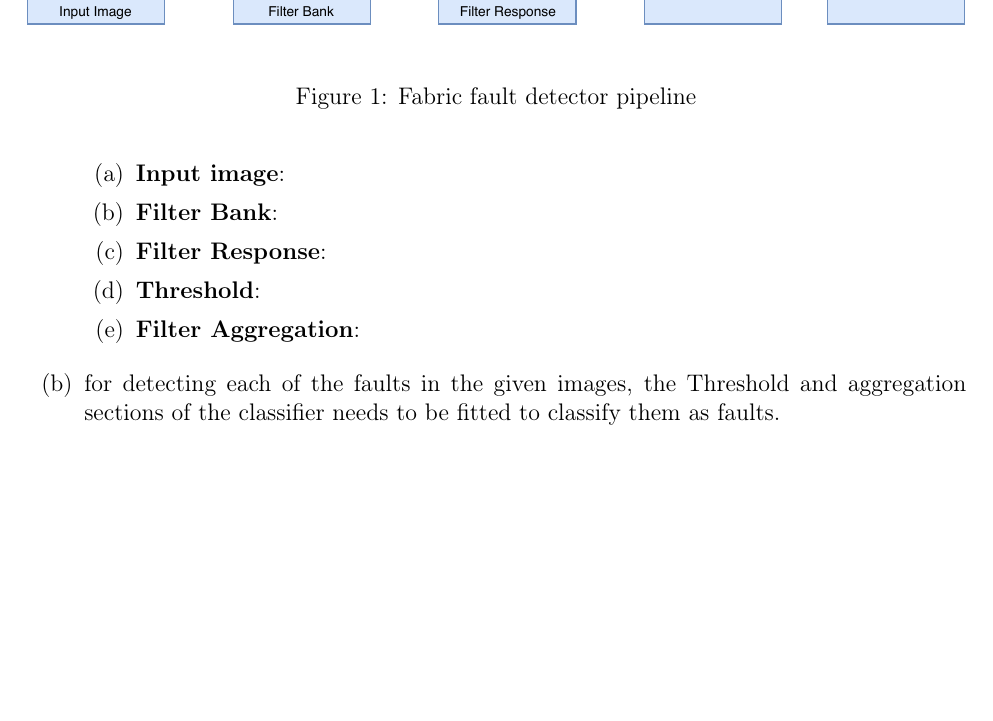
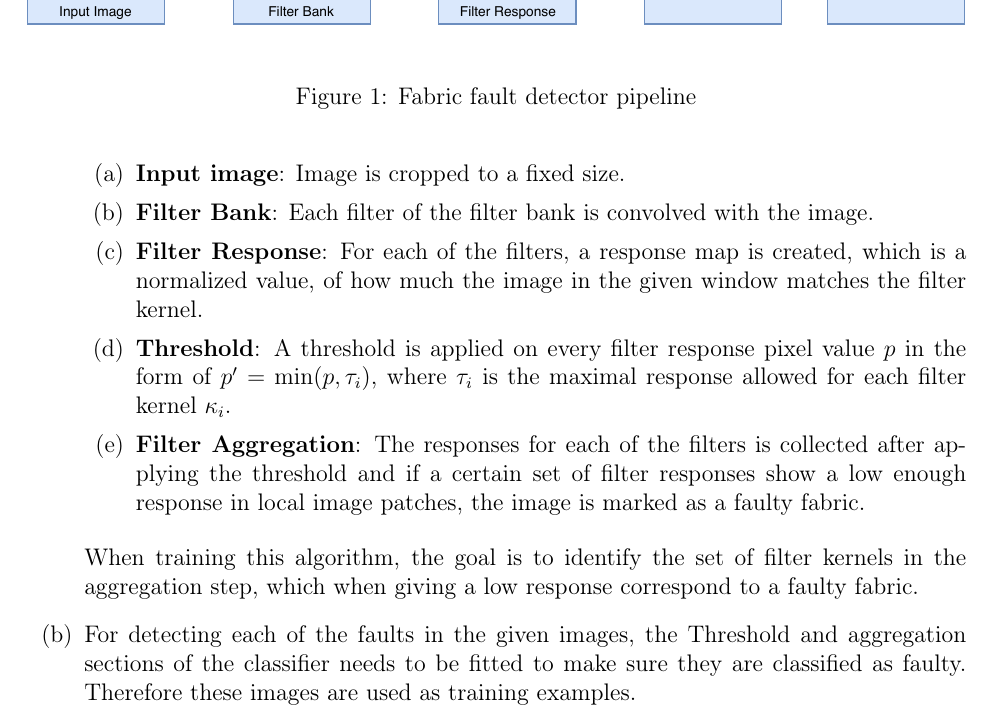
Before and after one commit to rasaford/cs4243, a LaTeX document (review_questions/answers.tex): part of page 3 of 3, cut so that both start at the same text, the shorter picture padded with empty space. Compiled offline with pdfLaTeX.

Commit message:
update last part of answer

```diff
--- a/review_questions/answers.tex
+++ b/review_questions/answers.tex
@@ -137,15 +137,22 @@ Matching of equations to functions:
     \end{figure}
 
     \begin{enumerate}
-        \item \textbf{Input image}:
-        \item \textbf{Filter Bank}:
-        \item \textbf{Filter Response}:
-        \item \textbf{Threshold}:
-        \item \textbf{Filter Aggregation}:
+        \item \textbf{Input image}: Image is cropped to a fixed size.
+        \item \textbf{Filter Bank}: Each filter of the filter bank is convolved with the image.
+        \item \textbf{Filter Response}: For each of the filters, a response map is created, which is
+        a normalized value, of how much the image in the given window matches the filter kernel.
+        \item \textbf{Threshold}: A threshold is applied on every filter response pixel value \( p \)
+        in the form of \( p' = \min(p, \tau_i) \), where \( \tau_i \) is the maximal response allowed for each filter kernel \( \kappa_i \).
+        \item \textbf{Filter Aggregation}: The responses for each of the filters is collected
+        after applying the threshold and if a certain set of filter responses show a low enough
+        response in local image patches, the image is marked as a faulty fabric.
     \end{enumerate}
 
-    \item for detecting each of the faults in the given images,
+    When training this algorithm, the goal is to identify the set of filter kernels
+    in the aggregation step, which when giving a low response correspond to a faulty fabric.
+
+    \item For detecting each of the faults in the given images,
         the Threshold and aggregation sections of the classifier needs to be fitted to
-        classify them as faults.
+        make sure they are classified as faulty. Therefore these images are used as training examples.
 \end{enumerate}
 \end{document}
```
Also changed, not shown: review_questions/answers.pdf, 3 other files.
